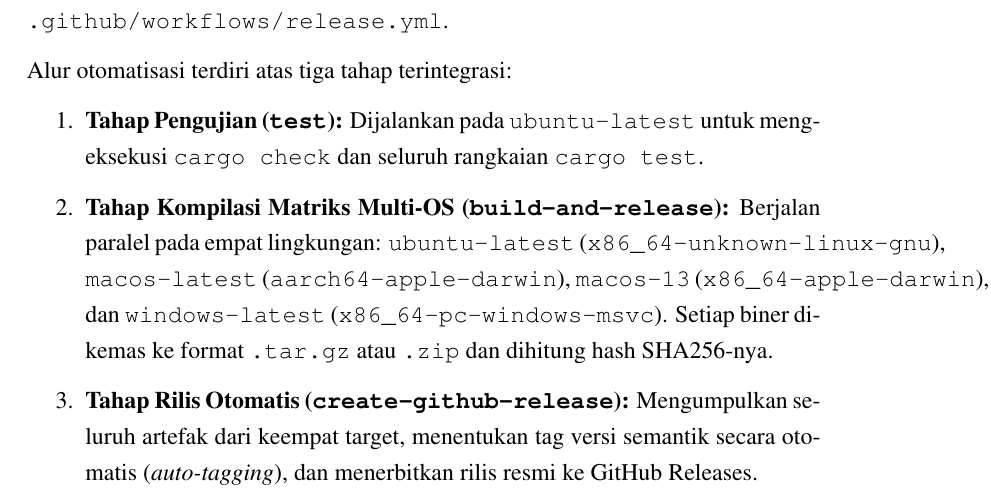
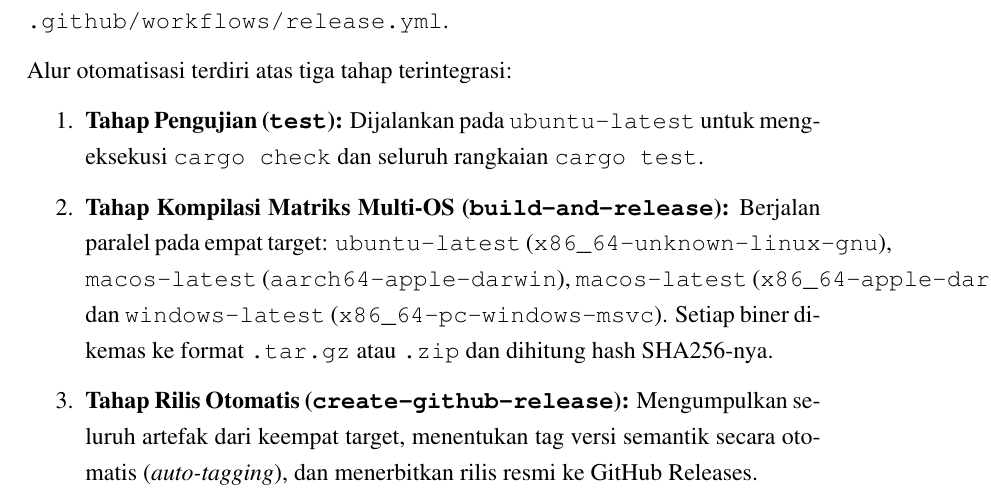
Before and after one commit to CRootAgent/laporan, a LaTeX document (laporan.tex, which reads chapters/bab3.tex): part of page 20 of 31, cut so that both start at the same text. Compiled offline with pdfLaTeX.

Commit message:
docs: update CI/CD matrix description in bab3 to macos-latest runner

```diff
--- a/chapters/bab3.tex
+++ b/chapters/bab3.tex
@@ -72,6 +72,6 @@
 Alur otomatisasi terdiri atas tiga tahap terintegrasi:
 \begin{enumerate}
     \item \textbf{Tahap Pengujian (\texttt{test}):} Dijalankan pada \texttt{ubuntu-latest} untuk mengeksekusi \texttt{cargo check} dan seluruh rangkaian \texttt{cargo test}.
-    \item \textbf{Tahap Kompilasi Matriks Multi-OS (\texttt{build-and-release}):} Berjalan paralel pada empat lingkungan: \texttt{ubuntu-latest} (\texttt{x86\_64-unknown-linux-gnu}), \texttt{macos-latest} (\texttt{aarch64-apple-darwin}), \texttt{macos-13} (\texttt{x86\_64-apple-darwin}), dan \texttt{windows-latest} (\texttt{x86\_64-pc-windows-msvc}). Setiap biner dikemas ke format \texttt{.tar.gz} atau \texttt{.zip} dan dihitung hash SHA256-nya.
+    \item \textbf{Tahap Kompilasi Matriks Multi-OS (\texttt{build-and-release}):} Berjalan paralel pada empat target: \texttt{ubuntu-latest} (\texttt{x86\_64-unknown-linux-gnu}), \texttt{macos-latest} (\texttt{aarch64-apple-darwin}), \texttt{macos-latest} (\texttt{x86\_64-apple-darwin}), dan \texttt{windows-latest} (\texttt{x86\_64-pc-windows-msvc}). Setiap biner dikemas ke format \texttt{.tar.gz} atau \texttt{.zip} dan dihitung hash SHA256-nya.
     \item \textbf{Tahap Rilis Otomatis (\texttt{create-github-release}):} Mengumpulkan seluruh artefak dari keempat target, menentukan tag versi semantik secara otomatis (\textit{auto-tagging}), dan menerbitkan rilis resmi ke GitHub Releases.
 \end{enumerate}
```
Also changed, not shown: laporan.pdf.
